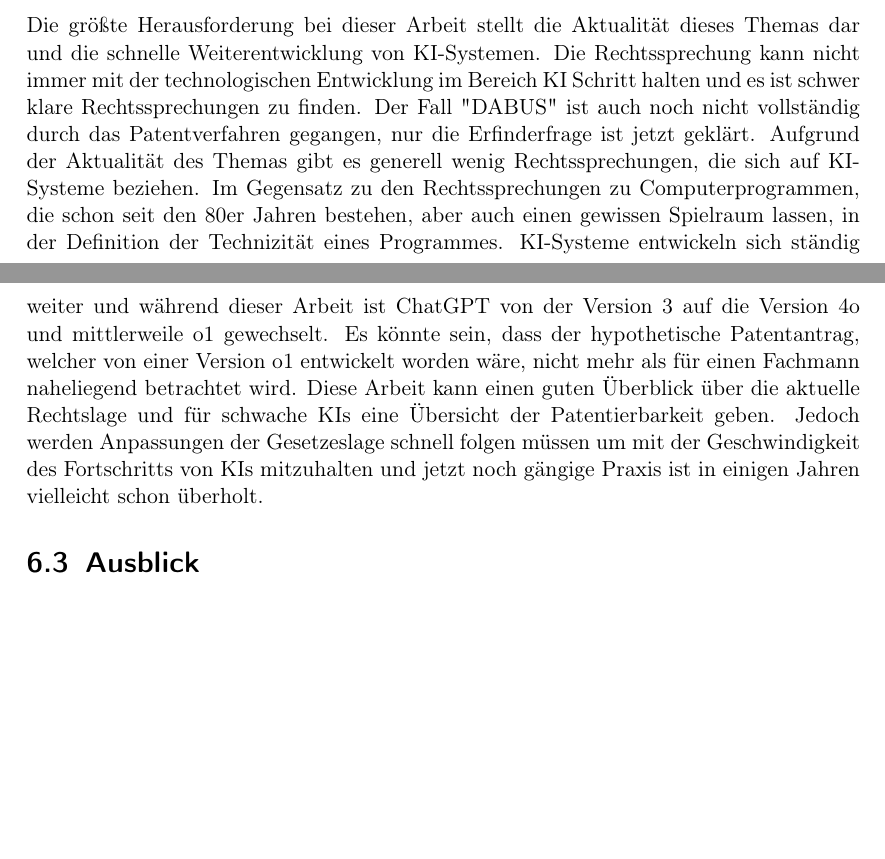
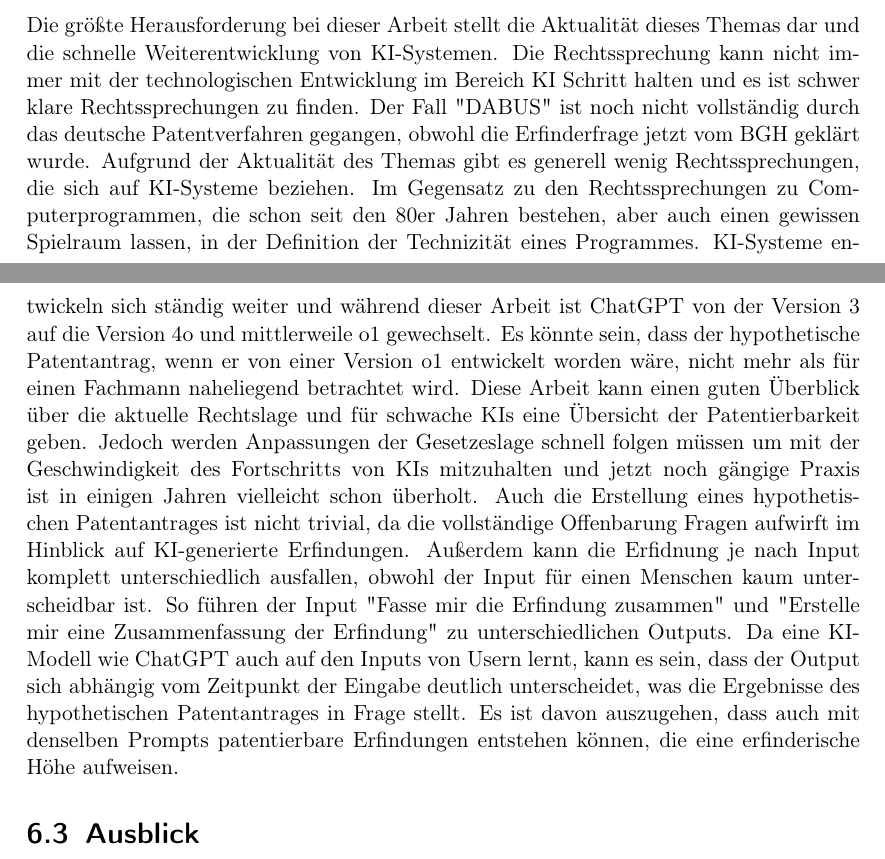
Before and after one commit to chrisoesterreichprog/Bachelorarbeit, a LaTeX thesis (Abschlussarbeit.tex, which reads chapters/chapter6.tex): two parts of pages 39 and 40 of 57 before the commit and two parts of pages 39 and 40 of 58 after it, joined at a grey line, cut so that both start at the same text, the shorter picture padded with empty space. The pictures show the PDF file Abschlussarbeit.pdf that the author committed with the source.

Commit message:
Chapter 6 und so

```diff
--- a/chapters/chapter6.tex
+++ b/chapters/chapter6.tex
@@ -53,9 +53,10 @@ Die Rechtssprechung kann nicht immer mit der
 technologischen Entwicklung im Bereich KI
 Schritt halten und es ist schwer
 klare Rechtssprechungen zu finden. Der Fall
-"DABUS" ist auch noch nicht vollständig durch das Patentverfahren
-gegangen, nur die Erfinderfrage ist jetzt
-geklärt. Aufgrund der Aktualität des Themas gibt
+"DABUS" ist noch nicht vollständig durch das
+deutsche Patentverfahren
+gegangen, obwohl die Erfinderfrage jetzt vom
+BGH geklärt wurde. Aufgrund der Aktualität des Themas gibt
 es generell wenig Rechtssprechungen, die sich auf
 KI-Systeme beziehen. Im Gegensatz zu den Rechtssprechungen
 zu Computerprogrammen, die schon seit den 80er Jahren
@@ -64,7 +65,7 @@ in der Definition der Technizität eines Programmes. KI-Systeme
 entwickeln sich ständig weiter und während dieser Arbeit
 ist ChatGPT von der Version 3 auf die Version 4o und mittlerweile
 o1 gewechselt. Es könnte sein, dass der hypothetische
-Patentantrag, welcher von einer Version o1 entwickelt
+Patentantrag, wenn er von einer Version o1 entwickelt
 worden wäre, nicht mehr als für
 einen Fachmann naheliegend betrachtet wird. Diese Arbeit
 kann einen guten Überblick über die aktuelle Rechtslage
@@ -73,6 +74,22 @@ Jedoch werden Anpassungen der Gesetzeslage schnell
 folgen müssen um mit der Geschwindigkeit des Fortschritts von
 KIs mitzuhalten und jetzt noch gängige Praxis ist in
 einigen Jahren vielleicht schon überholt.
+Auch die Erstellung eines hypothetischen Patentantrages
+ist nicht trivial, da die vollständige Offenbarung
+Fragen aufwirft im Hinblick auf KI-generierte
+Erfindungen. Außerdem kann die Erfidnung je nach
+Input komplett unterschiedlich ausfallen, obwohl
+der Input für einen Menschen kaum unterscheidbar ist.
+So führen der Input "Fasse mir die Erfindung zusammen"
+und "Erstelle mir eine Zusammenfassung der Erfindung" zu
+unterschiedlichen Outputs. Da eine KI-Modell wie
+ChatGPT auch auf den Inputs von Usern lernt,
+kann es sein, dass der Output sich abhängig vom
+Zeitpunkt der Eingabe deutlich unterscheidet, was die
+Ergebnisse des hypothetischen Patentantrages in Frage
+stellt. Es ist davon auszugehen, dass auch mit denselben
+Prompts patentierbare Erfindungen entstehen können,
+die eine erfinderische Höhe aufweisen.
 
 \section{Ausblick\label{sec:outlook}}
 
```
Also changed, not shown: Abschlussarbeit.pdf, 4 other files.
